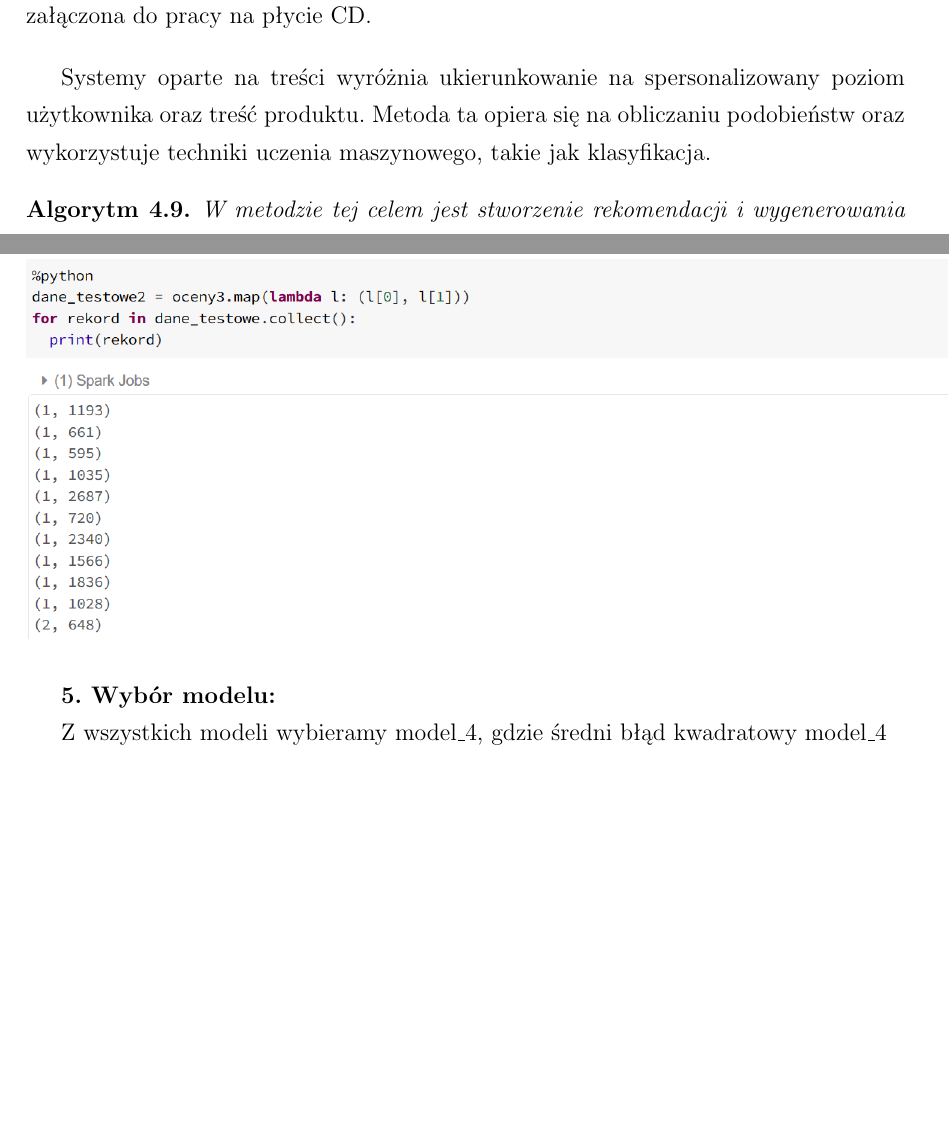
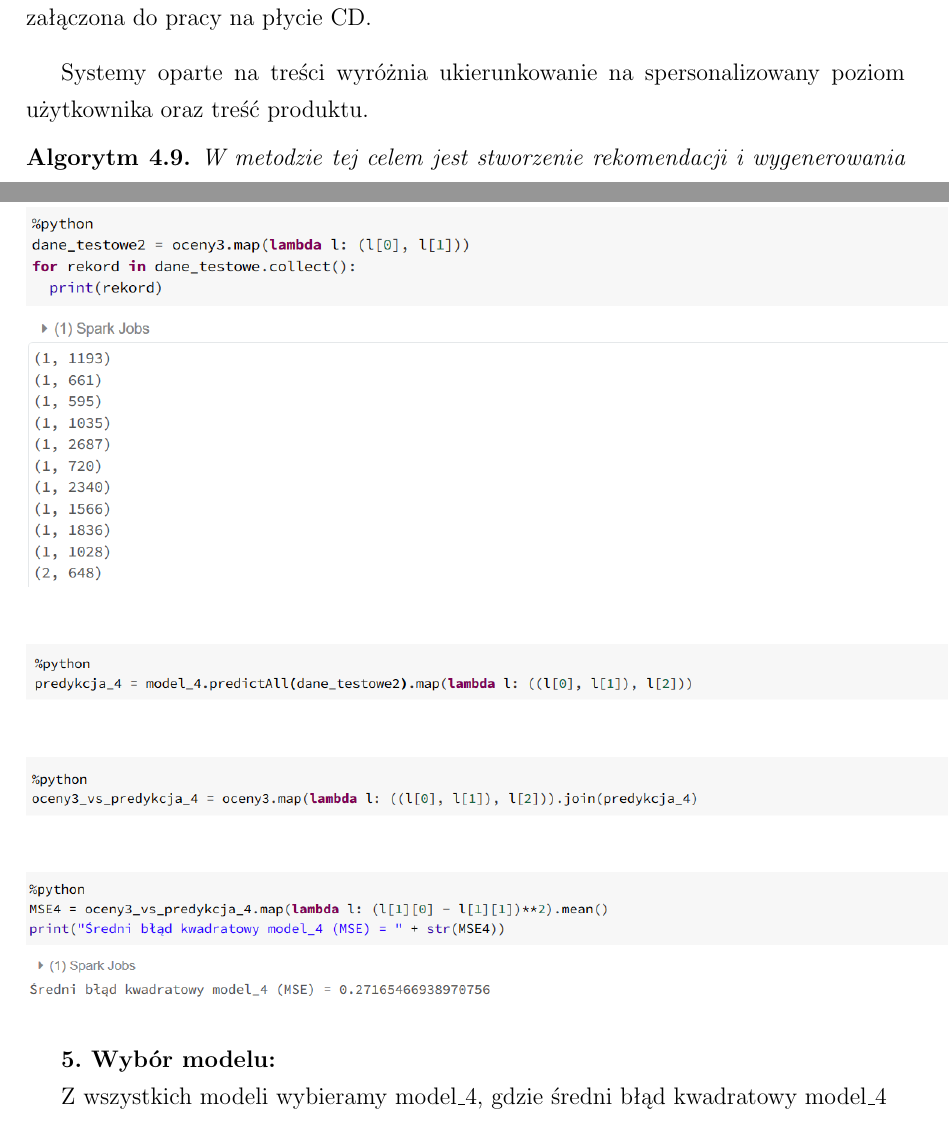
Before and after one commit to AnitaKudaj/PracaMagisterska, a LaTeX document (magisterska.tex): two parts of pages 32 and 54 of 58 before the commit and two parts of pages 32 and 54 of 59 after it, joined at a grey line, cut so that both start at the same text, the shorter picture padded with empty space. Compiled offline with pdfLaTeX.

Commit message:
Kilka literówek i opis algotytmu.

```diff
--- a/magisterska.tex
+++ b/magisterska.tex
@@ -1289,7 +1289,7 @@ Systemy rekomendujące kontekstowe są natomiast systemami rekomendującymi opar
 Rozważania zawarte w~tej sekcji stanowią formalizację treści zawartych w~książce Gorakala S. K.: \textit{Building Recommendation Engines} {\citep[Sec 3]{bre}} oraz opierają się na treści kursu autorstwa Andrew Ng: \textit{Recommender Systems} {\citep{rs}}, którego treść została również załączona do pracy na płycie CD.
 \bigskip
 
-Systemy oparte na treści wyróżnia ukierunkowanie na spersonalizowany poziom użytkownika oraz treść produktu. Metoda ta opiera się na obliczaniu podobieństw oraz wykorzystuje techniki uczenia maszynowego, takie jak klasyfikacja.
+Systemy oparte na treści wyróżnia ukierunkowanie na spersonalizowany poziom użytkownika oraz treść produktu.
 
 \begin{algorytm}
 W metodzie tej celem jest stworzenie rekomendacji i~wygenerowania listy przedmiotów, które mogę być odpowiednie użytkownikowi. Opieramy się na treści rozważanych przedmiotów. Algorytm tego rodzaju rekomendacji możemy przedstawić w~następujących krokach:
@@ -2067,6 +2067,15 @@ Dane testowe stanowi teraz cały zbiór \textit{oceny3} z~usunięciem trzeciej w
 \begin{figure}[H]
 \includegraphics[scale=0.5]{obrazy/ALS14.PNG}
 \end{figure}
+\begin{figure}[H]
+\includegraphics[scale=0.52]{obrazy/ALS19.PNG}
+\end{figure}
+\begin{figure}[H]
+\includegraphics[scale=0.52]{obrazy/ALS20.PNG}
+\end{figure}
+\begin{figure}[H]
+\includegraphics[scale=0.52]{obrazy/ALS21.PNG}
+\end{figure}
 
 \textbf{5. Wybór modelu:}
 
```
Also changed, not shown: magisterska.pdf, obrazy/ALS19.PNG (added), obrazy/ALS20.PNG (added), obrazy/ALS21.PNG (added), magisterska.tex (12 more changed lines).
